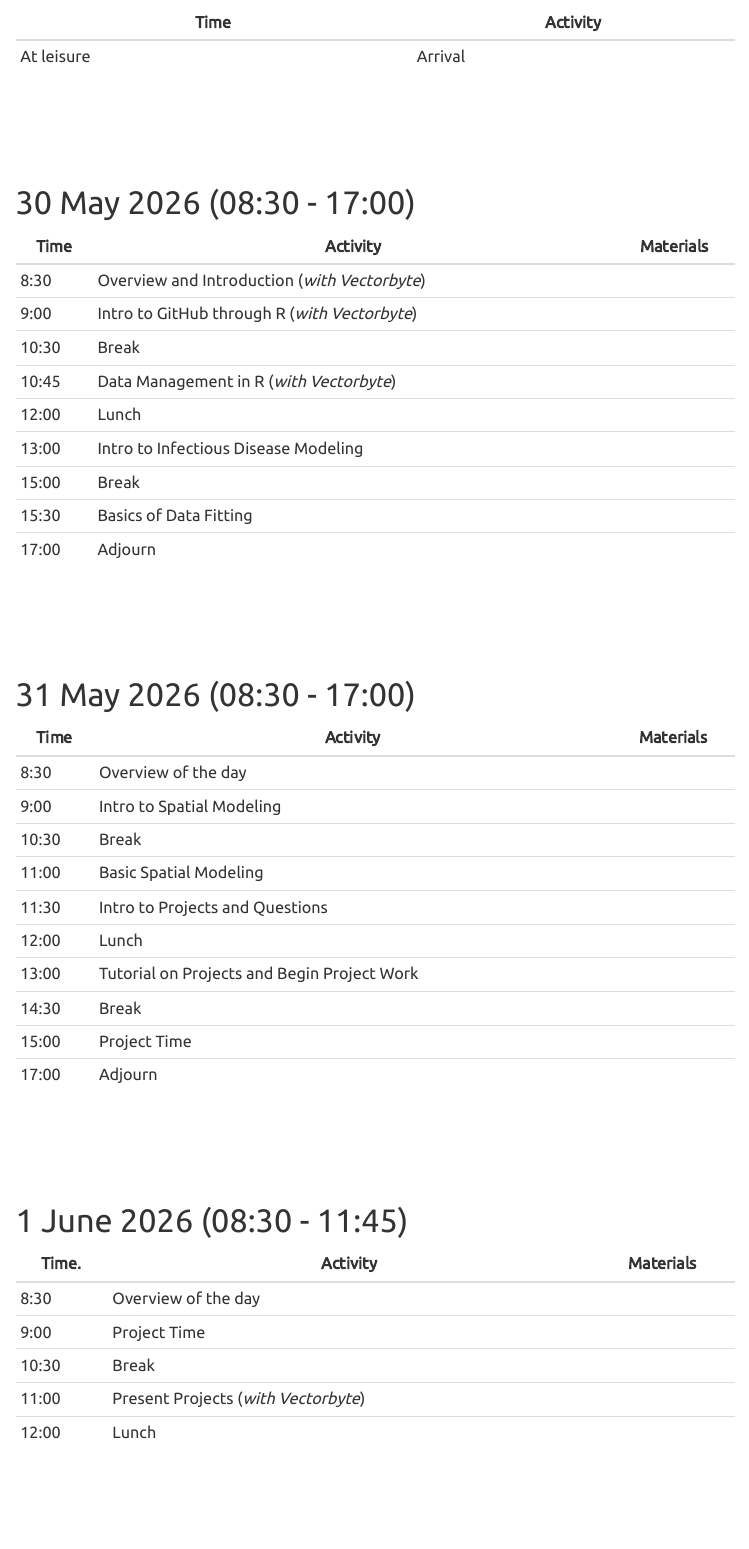
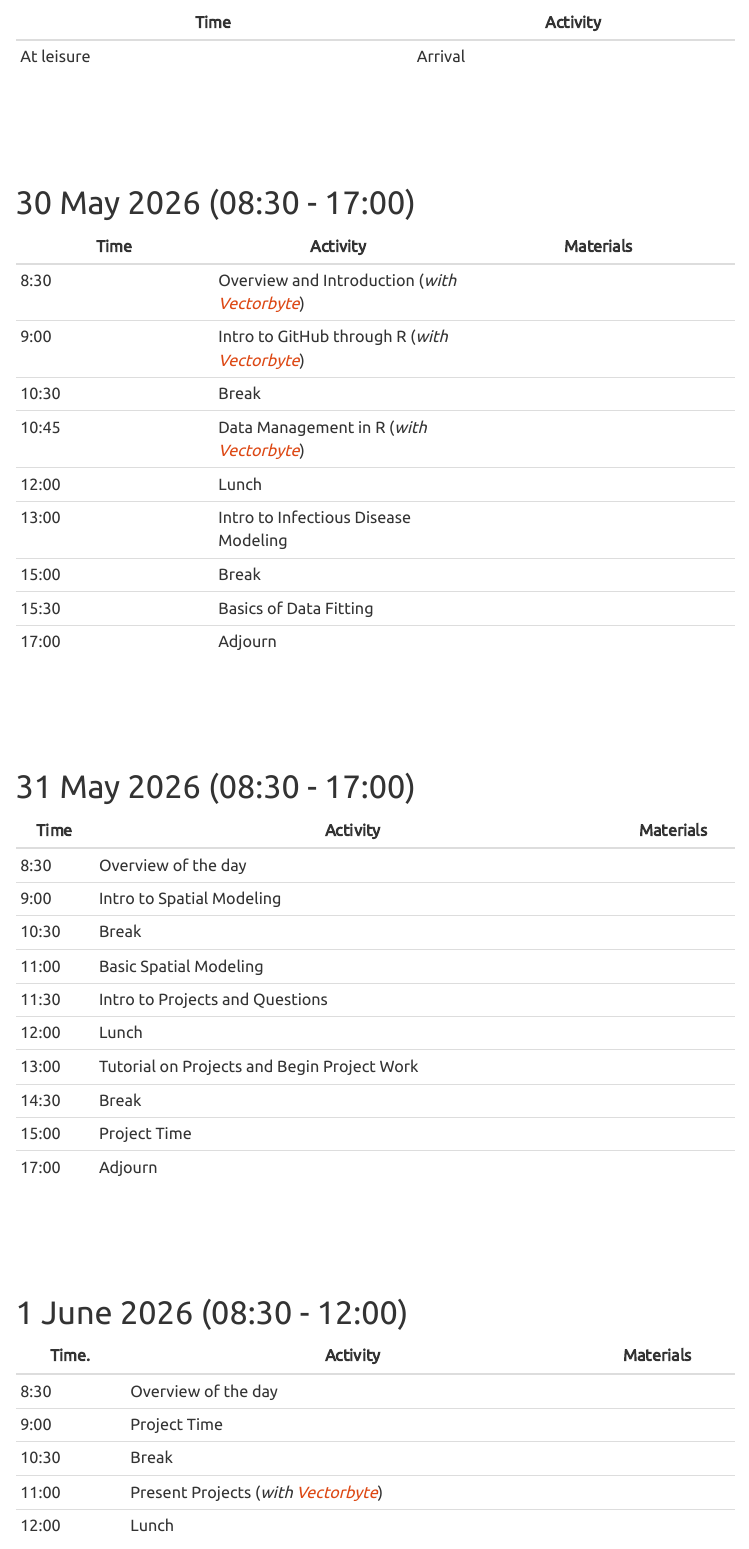
Before and after one commit to EEIDWorkshop2026/home, a Quarto document (schedule2026.qmd): the page in a window 1100 px wide, from 280 px down. Rendered offline with R 4.5, knitr and Pandoc in place of Quarto, with nearby package versions; the code chunks are not run, so their results and figures are left out; menus at the side of the page are left out.

Commit message:
Update website

```diff
--- a/schedule2026.qmd
+++ b/schedule2026.qmd
@@ -27,10 +27,10 @@ Information about pre-workshop preparation is available in the [Materials page](
 
 | Time   | Activity | Materials |
 |--------|----------|-----------|
-| 8:30   | Overview and Introduction (*with Vectorbyte*) |   |
-| 9:00   | Intro to GitHub through R (*with Vectorbyte*) |   |
+| 8:30   | Overview and Introduction (*with [Vectorbyte](https://vectorbyteorg.github.io/vectorbyte-training2026/schedule2026.html)*) |   |
+| 9:00   | Intro to GitHub through R (*with [Vectorbyte](https://vectorbyteorg.github.io/vectorbyte-training2026/schedule2026.html)*) |   |
 | 10:30  | Break    |           |
-| 10:45  | Data Management in R (*with Vectorbyte*) | |
+| 10:45  | Data Management in R (*with [Vectorbyte](https://vectorbyteorg.github.io/vectorbyte-training2026/schedule2026.html)*) | |
 | 12:00  | Lunch    |           |
 | 13:00  | Intro to Infectious Disease Modeling |  |
 | 15:00  | Break    |           |
@@ -58,15 +58,15 @@ Information about pre-workshop preparation is available in the [Materials page](
 <br>
 <br>
 
-# 1 June 2026 (08:30 - 11:45)
+# 1 June 2026 (08:30 - 12:00)
 
 | Time.  | Activity                       | Materials |
 |--------|--------------------------------|-----------|
-| 8:30   | Overview  of the day         |           |
+| 8:30   | Overview  of the day         | |
 | 9:00   | Project Time  | |
-| 10:30  | Break                 |           |
-| 11:00  | Present Projects (*with Vectorbyte*) |           |
-| 12:00  | Lunch     |           |
+| 10:30  | Break                 | |
+| 11:00  | Present Projects (*with [Vectorbyte](https://vectorbyteorg.github.io/vectorbyte-training2026/schedule2026.html)*) | |
+| 12:00  | Lunch     | |
 
 
 <br>
```
Also changed, not shown: blank.qmd (+1 -1 lines), docs/search.json, 67 other files.
